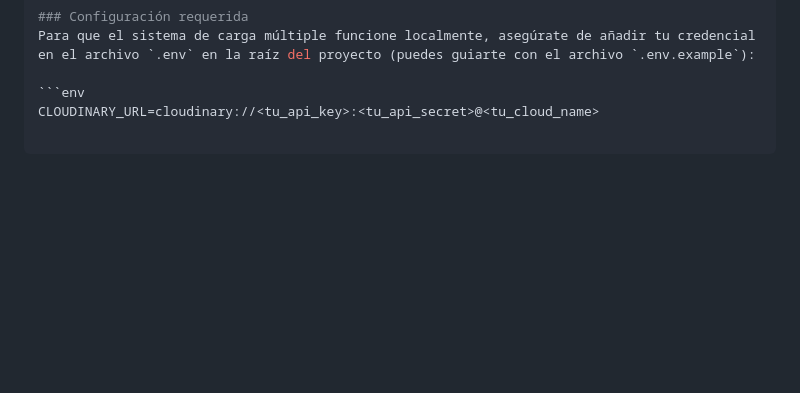
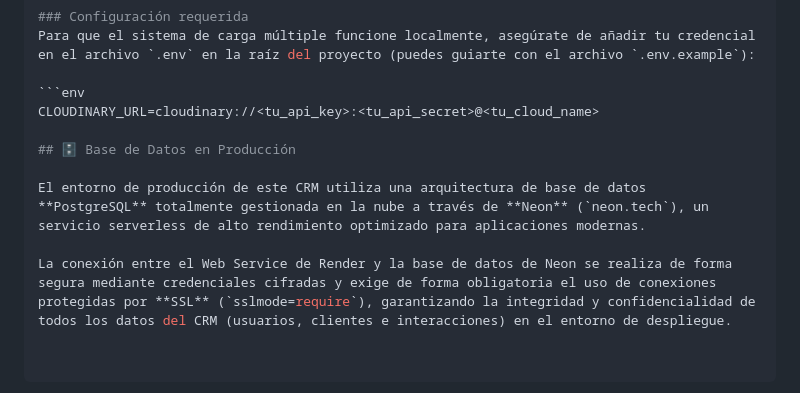
Before and after one commit to ithe2k/Django-CRM-iSafe, a Markdown page: README.md, the part around the change. Drawn GitHub-style; blank space fills up the shorter version.

Commit message:
Update README with production database details
Added production database information and connection details.

````diff
--- a/README.md
+++ b/README.md
@@ -108,3 +108,9 @@ Para que el sistema de carga múltiple funcione localmente, asegúrate de añadi
 
 ```env
 CLOUDINARY_URL=cloudinary://<tu_api_key>:<tu_api_secret>@<tu_cloud_name>
+
+## 🗄️ Base de Datos en Producción
+
+El entorno de producción de este CRM utiliza una arquitectura de base de datos **PostgreSQL** totalmente gestionada en la nube a través de **Neon** (`neon.tech`), un servicio serverless de alto rendimiento optimizado para aplicaciones modernas.
+
+La conexión entre el Web Service de Render y la base de datos de Neon se realiza de forma segura mediante credenciales cifradas y exige de forma obligatoria el uso de conexiones protegidas por **SSL** (`sslmode=require`), garantizando la integridad y confidencialidad de todos los datos del CRM (usuarios, clientes e interacciones) en el entorno de despliegue.
````
